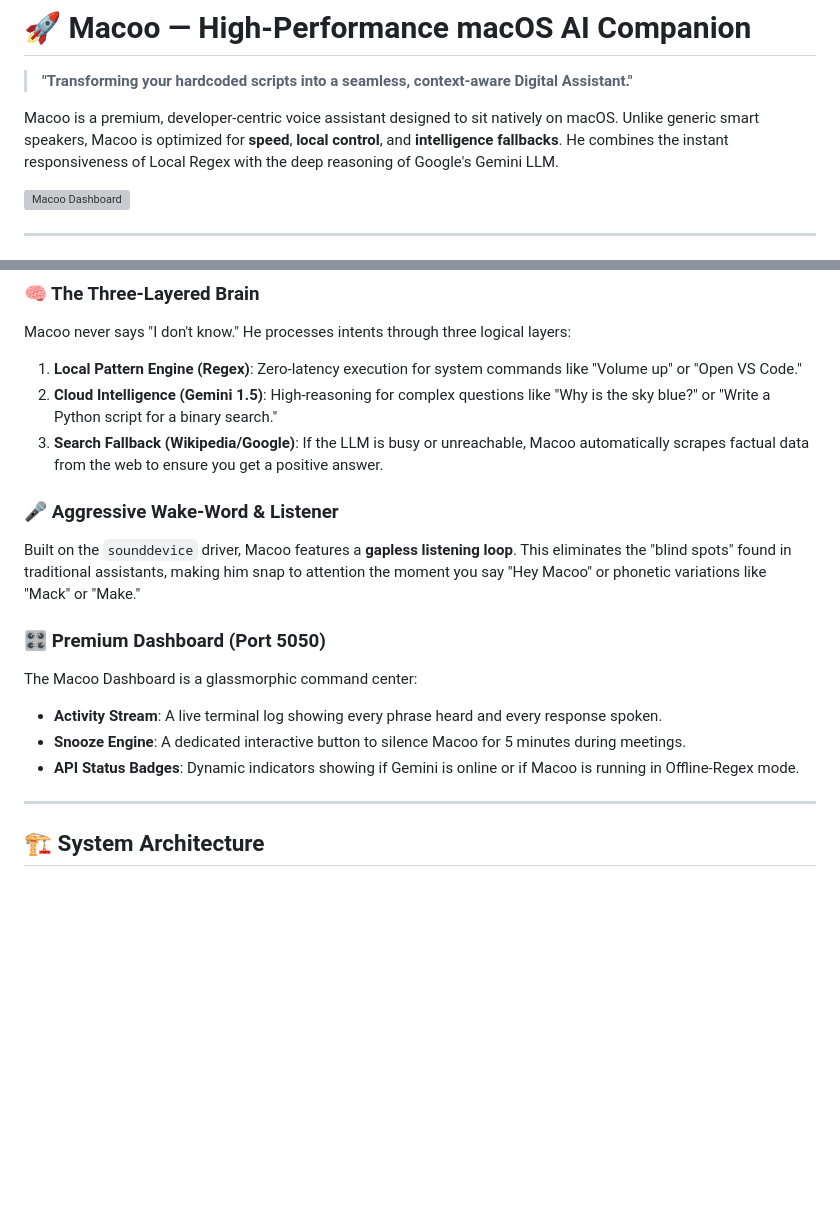
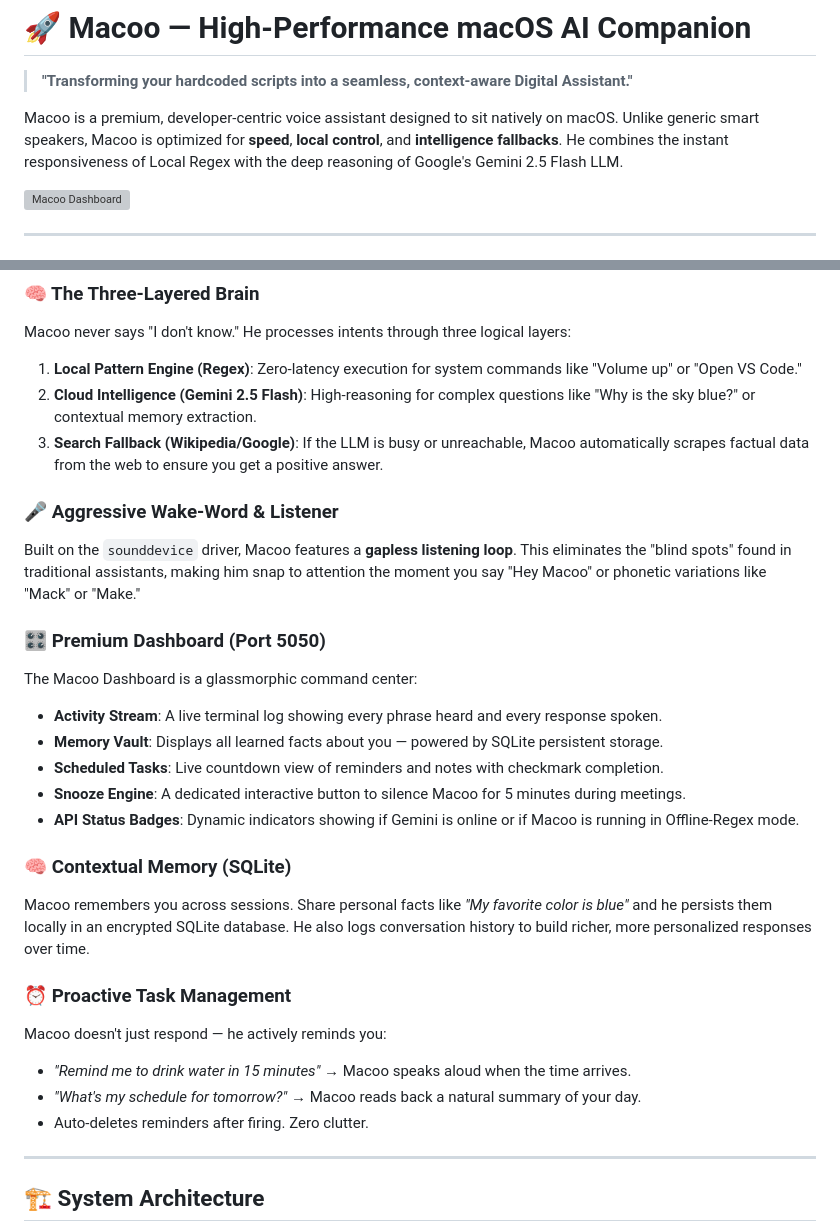
Before and after one commit to nerajlal/mac-the_system-assistant, a Markdown page: README.md, 2 parts joined by grey strips. Drawn GitHub-style; blank space fills up the shorter version; grey boxes are pictures that could not be loaded.

```diff
--- a/README.md
+++ b/README.md
@@ -2,7 +2,7 @@
 
 > **"Transforming your hardcoded scripts into a seamless, context-aware Digital Assistant."**
 
-Macoo is a premium, developer-centric voice assistant designed to sit natively on macOS. Unlike generic smart speakers, Macoo is optimized for **speed**, **local control**, and **intelligence fallbacks**. He combines the instant responsiveness of Local Regex with the deep reasoning of Google's Gemini LLM.
+Macoo is a premium, developer-centric voice assistant designed to sit natively on macOS. Unlike generic smart speakers, Macoo is optimized for **speed**, **local control**, and **intelligence fallbacks**. He combines the instant responsiveness of Local Regex with the deep reasoning of Google's Gemini 2.5 Flash LLM.
 
 ![Macoo Dashboard](docs/images/dashboard.png)
 
@@ -22,7 +22,7 @@ Macoo is a premium, developer-centric voice assistant designed to sit natively o
 ### 🧠 The Three-Layered Brain
 Macoo never says "I don't know." He processes intents through three logical layers:
 1.  **Local Pattern Engine (Regex)**: Zero-latency execution for system commands like "Volume up" or "Open VS Code."
-2.  **Cloud Intelligence (Gemini 1.5)**: High-reasoning for complex questions like "Why is the sky blue?" or "Write a Python script for a binary search."
+2.  **Cloud Intelligence (Gemini 2.5 Flash)**: High-reasoning for complex questions like "Why is the sky blue?" or contextual memory extraction.
 3.  **Search Fallback (Wikipedia/Google)**: If the LLM is busy or unreachable, Macoo automatically scrapes factual data from the web to ensure you get a positive answer.
 
 ### 🎤 Aggressive Wake-Word & Listener
@@ -31,8 +31,19 @@ Built on the `sounddevice` driver, Macoo features a **gapless listening loop**.
 ### 🎛️ Premium Dashboard (Port 5050)
 The Macoo Dashboard is a glassmorphic command center:
 - **Activity Stream**: A live terminal log showing every phrase heard and every response spoken.
+- **Memory Vault**: Displays all learned facts about you — powered by SQLite persistent storage.
+- **Scheduled Tasks**: Live countdown view of reminders and notes with checkmark completion.
 - **Snooze Engine**: A dedicated interactive button to silence Macoo for 5 minutes during meetings.
 - **API Status Badges**: Dynamic indicators showing if Gemini is online or if Macoo is running in Offline-Regex mode.
+
+### 🧠 Contextual Memory (SQLite)
+Macoo remembers you across sessions. Share personal facts like *"My favorite color is blue"* and he persists them locally in an encrypted SQLite database. He also logs conversation history to build richer, more personalized responses over time.
+
+### ⏰ Proactive Task Management
+Macoo doesn't just respond — he actively reminds you:
+- *"Remind me to drink water in 15 minutes"* → Macoo speaks aloud when the time arrives.
+- *"What's my schedule for tomorrow?"* → Macoo reads back a natural summary of your day.
+- Auto-deletes reminders after firing. Zero clutter.
 
 ---
 
```
Also changed, not shown: other parts of README.md (+18 -12 lines), ROADMAP.md (+6 -6 lines).
